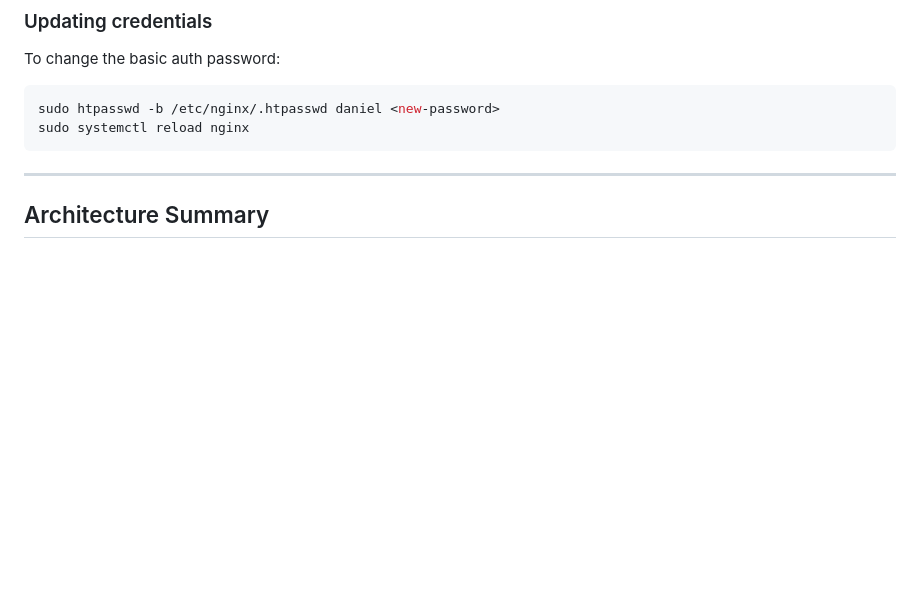
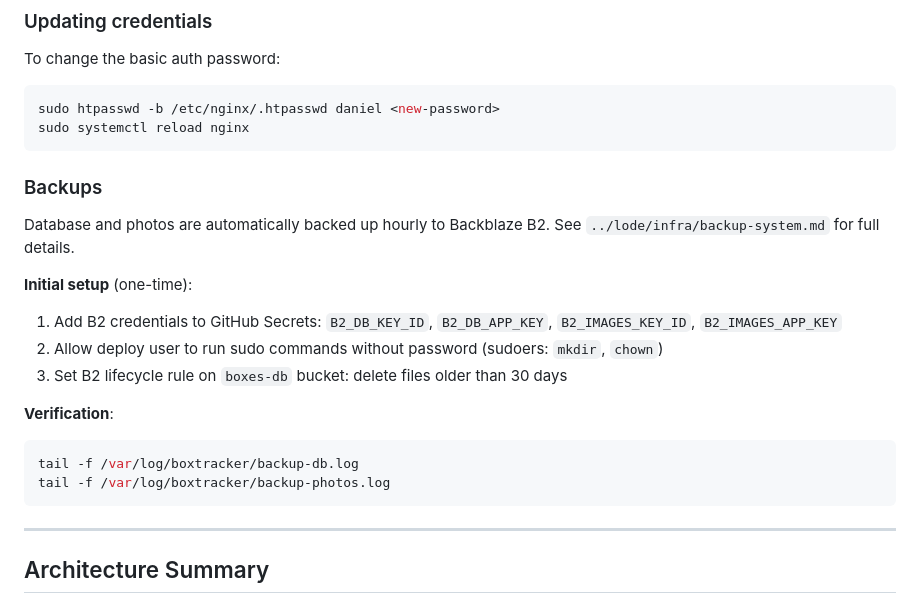
Before and after one commit to Walms/boxes, a Markdown page: deploy/SETUP.md, the part around the change. Rendered like a GitHub page; blank space fills up the shorter version.

````diff
--- a/deploy/SETUP.md
+++ b/deploy/SETUP.md
@@ -267,6 +267,21 @@ sudo htpasswd -b /etc/nginx/.htpasswd daniel <new-password>
 sudo systemctl reload nginx
 ```
 
+### Backups
+
+Database and photos are automatically backed up hourly to Backblaze B2. See `../lode/infra/backup-system.md` for full details.
+
+**Initial setup** (one-time):
+1. Add B2 credentials to GitHub Secrets: `B2_DB_KEY_ID`, `B2_DB_APP_KEY`, `B2_IMAGES_KEY_ID`, `B2_IMAGES_APP_KEY`
+2. Allow deploy user to run sudo commands without password (sudoers: `mkdir`, `chown`)
+3. Set B2 lifecycle rule on `boxes-db` bucket: delete files older than 30 days
+
+**Verification**:
+```bash
+tail -f /var/log/boxtracker/backup-db.log
+tail -f /var/log/boxtracker/backup-photos.log
+```
+
 ---
 
 ## Architecture Summary
````
Also changed, not shown: lode/infra/backup-system.md (added, +126 -0 lines).
